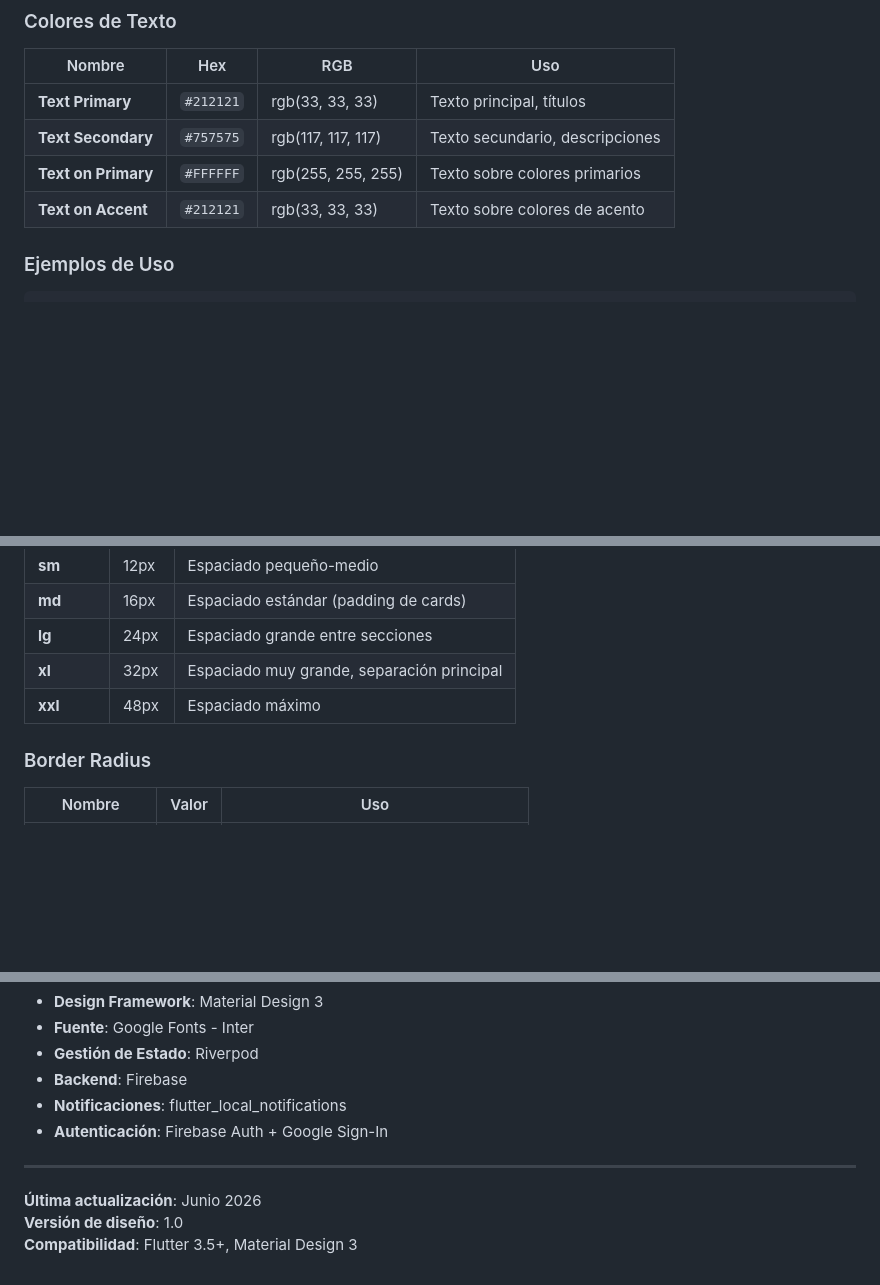
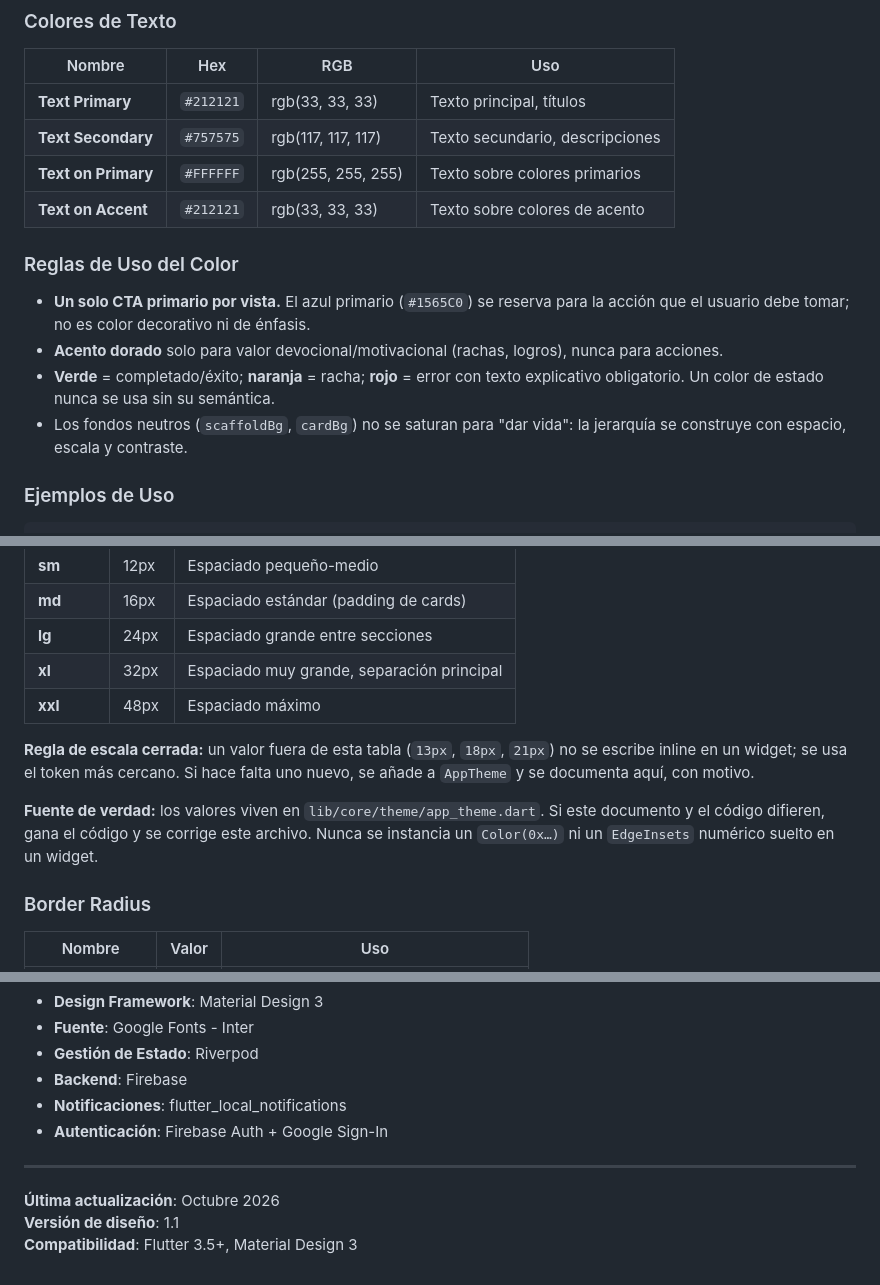
Before and after one commit to Alfavear/ALTARDIARIO, a Markdown page: DESIGN.md, 3 parts joined by grey strips. Drawn GitHub-style; blank space fills up the shorter version.

```diff
--- a/design.md
+++ b/DESIGN.md
@@ -82,6 +83,17 @@ AltarDiario es una aplicación devocional social que combina:
 | **Text Secondary** | `#757575` | rgb(117, 117, 117) | Texto secundario, descripciones |
 | **Text on Primary** | `#FFFFFF` | rgb(255, 255, 255) | Texto sobre colores primarios |
 | **Text on Accent** | `#212121` | rgb(33, 33, 33) | Texto sobre colores de acento |
+
+### Reglas de Uso del Color
+
+- **Un solo CTA primario por vista.** El azul primario (`#1565C0`) se reserva para
+  la acción que el usuario debe tomar; no es color decorativo ni de énfasis.
+- **Acento dorado** solo para valor devocional/motivacional (rachas, logros), nunca
+  para acciones.
+- **Verde** = completado/éxito; **naranja** = racha; **rojo** = error con texto
+  explicativo obligatorio. Un color de estado nunca se usa sin su semántica.
+- Los fondos neutros (`scaffoldBg`, `cardBg`) no se saturan para "dar vida": la
+  jerarquía se construye con espacio, escala y contraste.
 
 ### Ejemplos de Uso
 
@@ -278,6 +290,14 @@ Compartir reflexión  <- Texto sin fondo
 | **lg** | 24px | Espaciado grande entre secciones |
 | **xl** | 32px | Espaciado muy grande, separación principal |
 | **xxl** | 48px | Espaciado máximo |
+
+**Regla de escala cerrada:** un valor fuera de esta tabla (`13px`, `18px`, `21px`) no
+se escribe inline en un widget; se usa el token más cercano. Si hace falta uno nuevo,
+se añade a `AppTheme` y se documenta aquí, con motivo.
+
+**Fuente de verdad:** los valores viven en `lib/core/theme/app_theme.dart`. Si este
+documento y el código difieren, gana el código y se corrige este archivo. Nunca se
+instancia un `Color(0x…)` ni un `EdgeInsets` numérico suelto en un widget.
 
 ### Border Radius
 
@@ -826,6 +902,6 @@ String number = NumberFormat('#,##0.00', 'es').format(1234.56);
 
 ---
 
-**Última actualización**: Junio 2026
-**Versión de diseño**: 1.0
+**Última actualización**: Octubre 2026
+**Versión de diseño**: 1.1
 **Compatibilidad**: Flutter 3.5+, Material Design 3
```
Also changed, not shown: other parts of DESIGN.md (+58 -1 lines), AGENTS.md (+16 -0 lines), CHANGELOG.md (+2 -0 lines).
